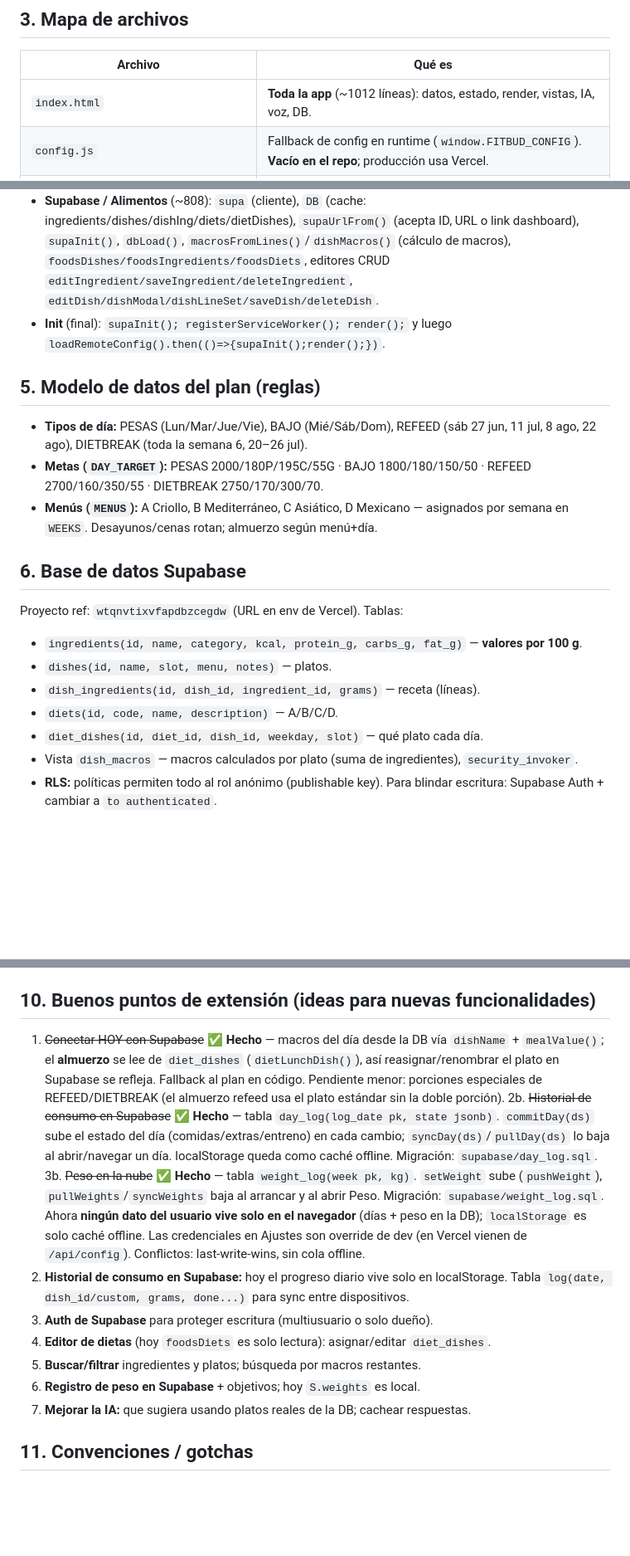
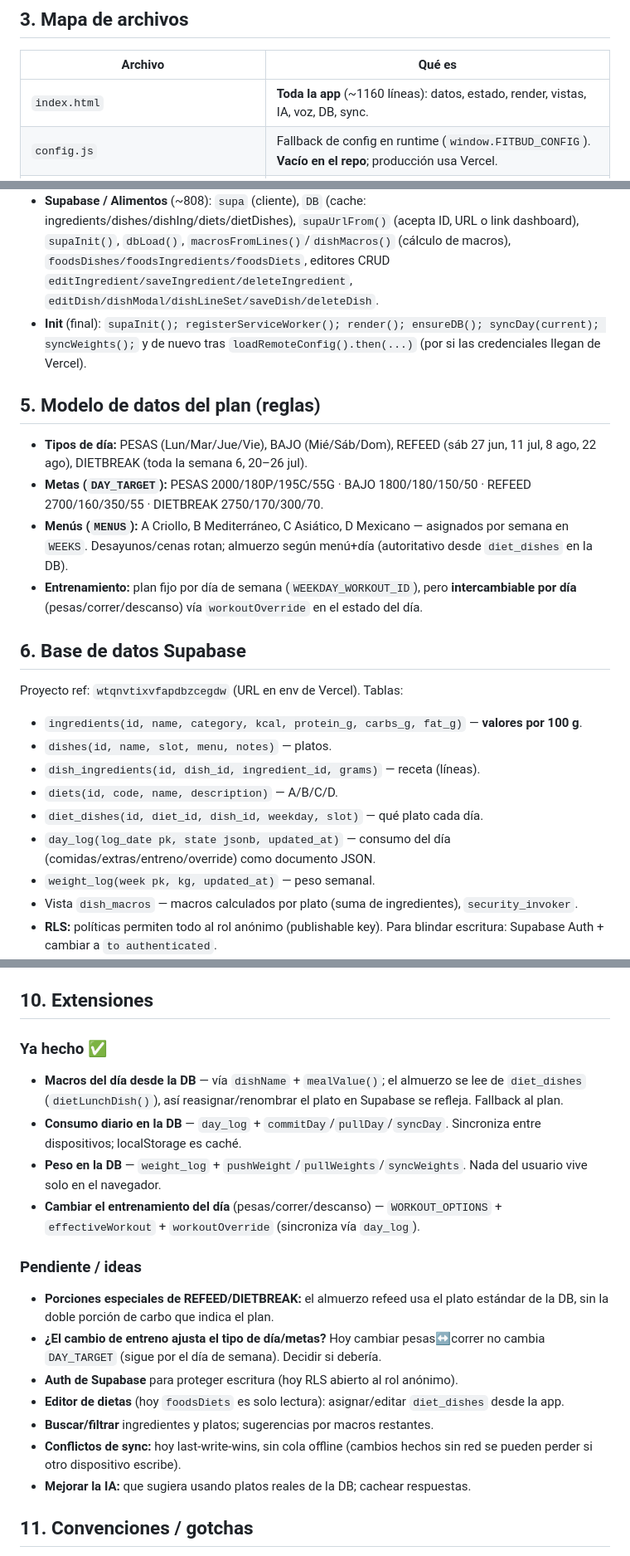
Before and after one commit to jlazoirus/Fitbud, a Markdown page: CONTEXT.md, 3 parts joined by grey strips. Shown at 83% size. GitHub-like rendering; blank space fills up the shorter version.

Commit message:
docs: CONTEXT.md al día (sync DB de día/peso, cambio de entrenamiento, tablas)
Co-Authored-By: Claude Opus 4.8 <noreply@anthropic.com>

````diff
--- a/CONTEXT.md
+++ b/CONTEXT.md
@@ -22,7 +22,7 @@ PWA/app web de un solo `index.html` (vanilla JS, sin frameworks ni build step) q
 ## 3. Mapa de archivos
 | Archivo | Qué es |
 |---|---|
-| `index.html` | **Toda la app** (~1012 líneas): datos, estado, render, vistas, IA, voz, DB. |
+| `index.html` | **Toda la app** (~1160 líneas): datos, estado, render, vistas, IA, voz, DB, sync. |
 | `config.js` | Fallback de config en runtime (`window.FITBUD_CONFIG`). **Vacío en el repo**; producción usa Vercel. |
 | `api/claude.js` | Función serverless: proxy a Anthropic. Usa `ANTHROPIC_API_KEY` (env). Whitelist de modelo, clamp de tokens. |
 | `api/config.js` | Función serverless: devuelve config pública (URL+publishable key de Supabase, modelo, `proxy:bool`). NO devuelve la key de Claude. |
@@ -45,12 +49,13 @@ PWA/app web de un solo `index.html` (vanilla JS, sin frameworks ni build step) q
 - **IA (Claude)** (~619): `callClaude(userText,maxTokens)` → si hay key local llama directo a Anthropic; si no, usa `/api/claude`. `parseJSON()` (limpia ```json). `aiEstimate()` (IA1 estimar comida), `aiSuggest()` (IA2 sugerir), `aiReview()` (IA3 revisar macros). System prompt vegetariano sin huevo.
 - **Voz** (~695): `toggleMic()`/`stopMic()` con Web Speech API (`es-PE`, fallback `es-ES`), alimenta el campo del editor.
 - **Supabase / Alimentos** (~808): `supa` (cliente), `DB` (cache: ingredients/dishes/dishIng/diets/dietDishes), `supaUrlFrom()` (acepta ID, URL o link dashboard), `supaInit()`, `dbLoad()`, `macrosFromLines()`/`dishMacros()` (cálculo de macros), `foodsDishes/foodsIngredients/foodsDiets`, editores CRUD `editIngredient/saveIngredient/deleteIngredient`, `editDish/dishModal/dishLineSet/saveDish/deleteDish`.
-- **Init** (final): `supaInit(); registerServiceWorker(); render();` y luego `loadRemoteConfig().then(()=>{supaInit();render();})`.
+- **Init** (final): `supaInit(); registerServiceWorker(); render(); ensureDB(); syncDay(current); syncWeights();` y de nuevo tras `loadRemoteConfig().then(...)` (por si las credenciales llegan de Vercel).
 
 ## 5. Modelo de datos del plan (reglas)
 - **Tipos de día:** PESAS (Lun/Mar/Jue/Vie), BAJO (Mié/Sáb/Dom), REFEED (sáb 27 jun, 11 jul, 8 ago, 22 ago), DIETBREAK (toda la semana 6, 20–26 jul).
 - **Metas (`DAY_TARGET`):** PESAS 2000/180P/195C/55G · BAJO 1800/180/150/50 · REFEED 2700/160/350/55 · DIETBREAK 2750/170/300/70.
-- **Menús (`MENUS`):** A Criollo, B Mediterráneo, C Asiático, D Mexicano — asignados por semana en `WEEKS`. Desayunos/cenas rotan; almuerzo según menú+día.
+- **Menús (`MENUS`):** A Criollo, B Mediterráneo, C Asiático, D Mexicano — asignados por semana en `WEEKS`. Desayunos/cenas rotan; almuerzo según menú+día (autoritativo desde `diet_dishes` en la DB).
+- **Entrenamiento:** plan fijo por día de semana (`WEEKDAY_WORKOUT_ID`), pero **intercambiable por día** (pesas/correr/descanso) vía `workoutOverride` en el estado del día.
 
 ## 6. Base de datos Supabase
 Proyecto ref: `wtqnvtixvfapdbzcegdw` (URL en env de Vercel). Tablas:
@@ -59,6 +64,8 @@ Proyecto ref: `wtqnvtixvfapdbzcegdw` (URL en env de Vercel). Tablas:
 - `dish_ingredients(id, dish_id, ingredient_id, grams)` — receta (líneas).
 - `diets(id, code, name, description)` — A/B/C/D.
 - `diet_dishes(id, diet_id, dish_id, weekday, slot)` — qué plato cada día.
+- `day_log(log_date pk, state jsonb, updated_at)` — consumo del día (comidas/extras/entreno/override) como documento JSON.
+- `weight_log(week pk, kg, updated_at)` — peso semanal.
 - Vista `dish_macros` — macros calculados por plato (suma de ingredientes), `security_invoker`.
 - **RLS:** políticas permiten todo al rol anónimo (publishable key). Para blindar escritura: Supabase Auth + cambiar a `to authenticated`.
 - **Cálculo de macros:** `macros = Σ ingrediente(por_100g) × gramos/100`. En la app se hace en cliente (`macrosFromLines`).
@@ -87,16 +94,22 @@ Modelos válidos (whitelist en `api/claude.js`): `claude-haiku-4-5-20251001` (de
 - **Verificación rápida:** `curl https://fitbud-green.vercel.app/api/config` (debe dar JSON con proxy:true y supabase lleno). Conteo de datos vía Supabase REST con la publishable key (`/rest/v1/dishes?select=id` + header `apikey`).
 - **Syntax check del JS embebido:** extraer el último `<script>` de index.html y `node --check`.
 
-## 10. Buenos puntos de extensión (ideas para nuevas funcionalidades)
-1. ~~Conectar HOY con Supabase~~ ✅ **Hecho** — macros del día desde la DB vía `dishName` + `mealValue()`; el **almuerzo** se lee de `diet_dishes` (`dietLunchDish()`), así reasignar/renombrar el plato en Supabase se refleja. Fallback al plan en código. Pendiente menor: porciones especiales de REFEED/DIETBREAK (el almuerzo refeed usa el plato estándar sin la doble porción).
-2b. ~~Historial de consumo en Supabase~~ ✅ **Hecho** — tabla `day_log(log_date pk, state jsonb)`. `commitDay(ds)` sube el estado del día (comidas/extras/entreno) en cada cambio; `syncDay(ds)`/`pullDay(ds)` lo baja al abrir/navegar un día. localStorage queda como caché offline. Migración: `supabase/day_log.sql`.
-3b. ~~Peso en la nube~~ ✅ **Hecho** — tabla `weight_log(week pk, kg)`. `setWeight` sube (`pushWeight`), `pullWeights`/`syncWeights` baja al arrancar y al abrir Peso. Migración: `supabase/weight_log.sql`. Ahora **ningún dato del usuario vive solo en el navegador** (días + peso en la DB); `localStorage` es solo caché offline. Las credenciales en Ajustes son override de dev (en Vercel vienen de `/api/config`). Conflictos: last-write-wins, sin cola offline.
-2. **Historial de consumo en Supabase:** hoy el progreso diario vive solo en localStorage. Tabla `log(date, dish_id/custom, grams, done...)` para sync entre dispositivos.
-3. **Auth de Supabase** para proteger escritura (multiusuario o solo dueño).
-4. **Editor de dietas** (hoy `foodsDiets` es solo lectura): asignar/editar `diet_dishes`.
-5. **Buscar/filtrar** ingredientes y platos; búsqueda por macros restantes.
-6. **Registro de peso en Supabase** + objetivos; hoy `S.weights` es local.
-7. **Mejorar la IA:** que sugiera usando platos reales de la DB; cachear respuestas.
+## 10. Extensiones
+
+### Ya hecho ✅
+- **Macros del día desde la DB** — vía `dishName` + `mealValue()`; el almuerzo se lee de `diet_dishes` (`dietLunchDish()`), así reasignar/renombrar el plato en Supabase se refleja. Fallback al plan.
+- **Consumo diario en la DB** — `day_log` + `commitDay`/`pullDay`/`syncDay`. Sincroniza entre dispositivos; localStorage es caché.
+- **Peso en la DB** — `weight_log` + `pushWeight`/`pullWeights`/`syncWeights`. Nada del usuario vive solo en el navegador.
+- **Cambiar el entrenamiento del día** (pesas/correr/descanso) — `WORKOUT_OPTIONS` + `effectiveWorkout` + `workoutOverride` (sincroniza vía `day_log`).
+
+### Pendiente / ideas
+- **Porciones especiales de REFEED/DIETBREAK:** el almuerzo refeed usa el plato estándar de la DB, sin la doble porción de carbo que indica el plan.
+- **¿El cambio de entreno ajusta el tipo de día/metas?** Hoy cambiar pesas↔correr no cambia `DAY_TARGET` (sigue por el día de semana). Decidir si debería.
+- **Auth de Supabase** para proteger escritura (hoy RLS abierto al rol anónimo).
+- **Editor de dietas** (hoy `foodsDiets` es solo lectura): asignar/editar `diet_dishes` desde la app.
+- **Buscar/filtrar** ingredientes y platos; sugerencias por macros restantes.
+- **Conflictos de sync:** hoy last-write-wins, sin cola offline (cambios hechos sin red se pueden perder si otro dispositivo escribe).
+- **Mejorar la IA:** que sugiera usando platos reales de la DB; cachear respuestas.
 
 ## 11. Convenciones / gotchas
 - **Sin build, sin frameworks.** Todo en `index.html`; las funciones se llaman vía `onclick` inline. Mantener ese estilo (vanilla, español en UI/labels).
````
Also changed, not shown: other parts of CONTEXT.md (+10 -6 lines).
